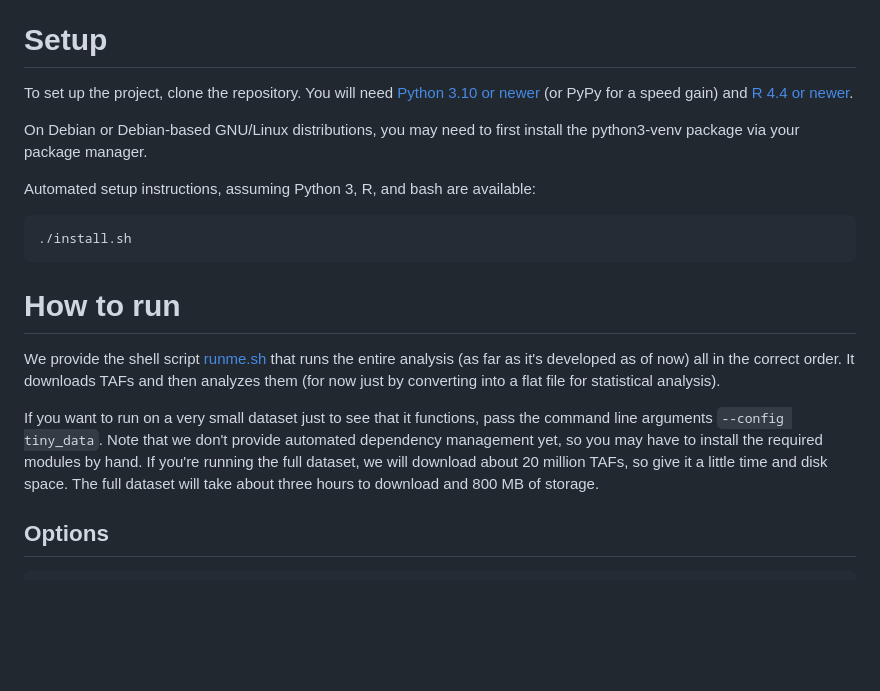
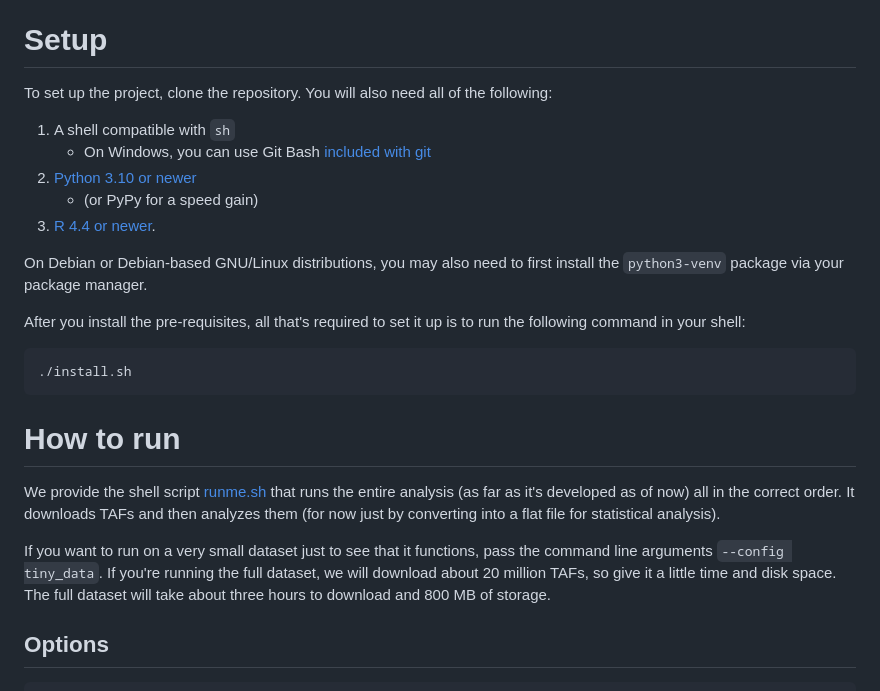
Before and after one commit to ohaynold/artaf, a Markdown page: README.md, the part around the change. Drawn GitHub-style; blank space fills up the shorter version.

Commit message:
Updated README with latest setup and runme details
Cleaned up the Setup section to be easier to read and follow: namely, an
ordered list with more details on the requirement to have a shell.

Removed a comment about "no auto-dependency management," as it's not
true - auto dependency management works great!

````diff
--- a/README.md
+++ b/README.md
@@ -30,13 +30,18 @@ of the data](output/Statistics.md).
 
 # Setup
 
-To set up the project, clone the repository. You will need [Python 3.10 or newer](https://www.python.org/downloads/)
-(or PyPy for a speed gain) and [R 4.4 or newer](https://cran.r-project.org/).
+To set up the project, clone the repository. You will also need all of the following:
 
-On Debian or Debian-based GNU/Linux distributions, you may need to first install the python3-venv package via your
+1. A shell compatible with ``sh``
+   - On Windows, you can use Git Bash [included with git](https://git-scm.com/downloads/win)
+2. [Python 3.10 or newer](https://www.python.org/downloads/)
+   - (or PyPy for a speed gain)
+3. [R 4.4 or newer](https://cran.r-project.org/).
+
+On Debian or Debian-based GNU/Linux distributions, you may also need to first install the ``python3-venv`` package via your
 package manager.
 
-Automated setup instructions, assuming Python 3, R, and bash are available:
+After you install the pre-requisites, all that's required to set it up is to run the following command in your shell:
 
 ```commandline
 ./install.sh
@@ -49,10 +54,8 @@ as of now) all in the correct order. It downloads TAFs and then analyzes them (f
 file for statistical analysis).
 
 If you want to run on a very small dataset just to see that it functions, pass the command line arguments
-``--config tiny_data``. Note that we don't provide automated dependency management yet, so you
-may have to install the required modules by hand. If you're running the full dataset, we will download about
-20 million TAFs, so give it a little time and disk space. The full dataset will take about three hours to
-download and 800 MB of storage.
+``--config tiny_data``. If you're running the full dataset, we will download about 20 million TAFs, so give it a little
+time and disk space. The full dataset will take about three hours to download and 800 MB of storage.
 
 ## Options
 
````
